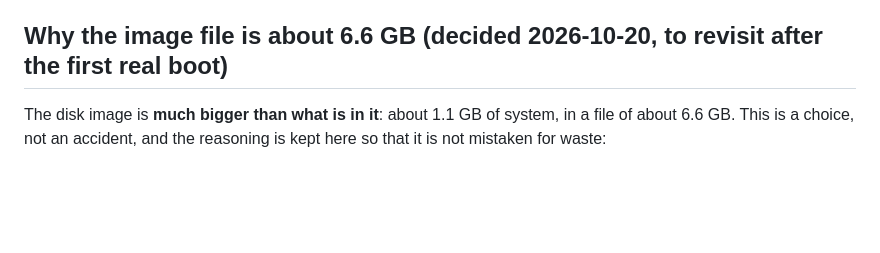
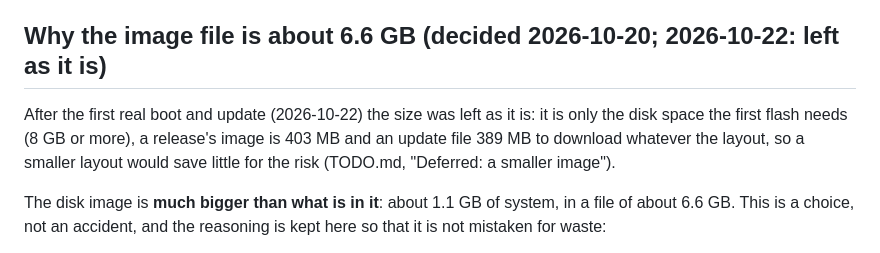
Before and after one commit to aj23-code/peakrouteos, a Markdown page: docs/image.md, the part around the change. Drawn GitHub-style; blank space fills up the shorter version.

Commit message:
docs: the smaller image is not pursued
The 6.6 GB layout only matters for the first flash; downloads are 403 MB (image) and 389 MB (update)
whatever the layout.

Co-Authored-By: Claude Sonnet 5.5 <noreply@anthropic.com>

```diff
--- a/docs/image.md
+++ b/docs/image.md
@@ -21,7 +21,9 @@ chooses another, which needs about 9 GB free. The script stops at the first erro
 `REUSE_ROOTFS=1 ./buildImage.sh` skips the download of Debian and builds the image again in about a minute (to try a change to the
 overlay, the scripts or the binary).
 
-## Why the image file is about 6.6 GB (decided 2026-10-20, to revisit after the first real boot)
+## Why the image file is about 6.6 GB (decided 2026-10-20; 2026-10-22: left as it is)
+
+After the first real boot and update (2026-10-22) the size was left as it is: it is only the disk space the first flash needs (8 GB or more), a release's image is 403 MB and an update file 389 MB to download whatever the layout, so a smaller layout would save little for the risk (TODO.md, "Deferred: a smaller image").
 
 The disk image is **much bigger than what is in it**: about 1.1 GB of system, in a file of about 6.6 GB. This is a choice, not an accident, and the
 reasoning is kept here so that it is not mistaken for waste:
```
Also changed, not shown: TODO.md (+2 -0 lines).
